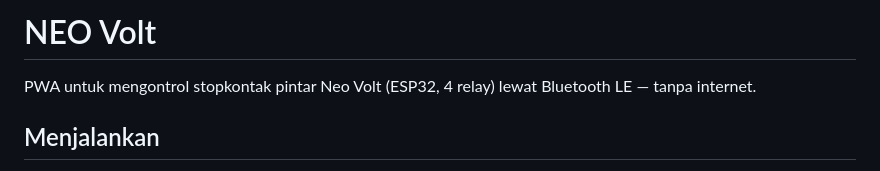
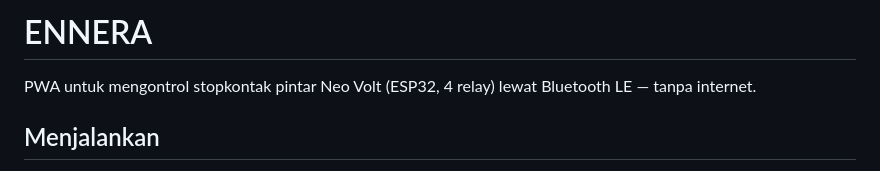
Before and after one commit to tubaguszaina-ux/ENNERA, a Markdown page: README.md, the part around the change. GitHub-like rendering.

```diff
--- a/README.md
+++ b/README.md
@@ -1,4 +1,4 @@
-# NEO Volt
+# ENNERA
 
 PWA untuk mengontrol stopkontak pintar Neo Volt (ESP32, 4 relay) lewat Bluetooth LE — tanpa internet.
 
```
